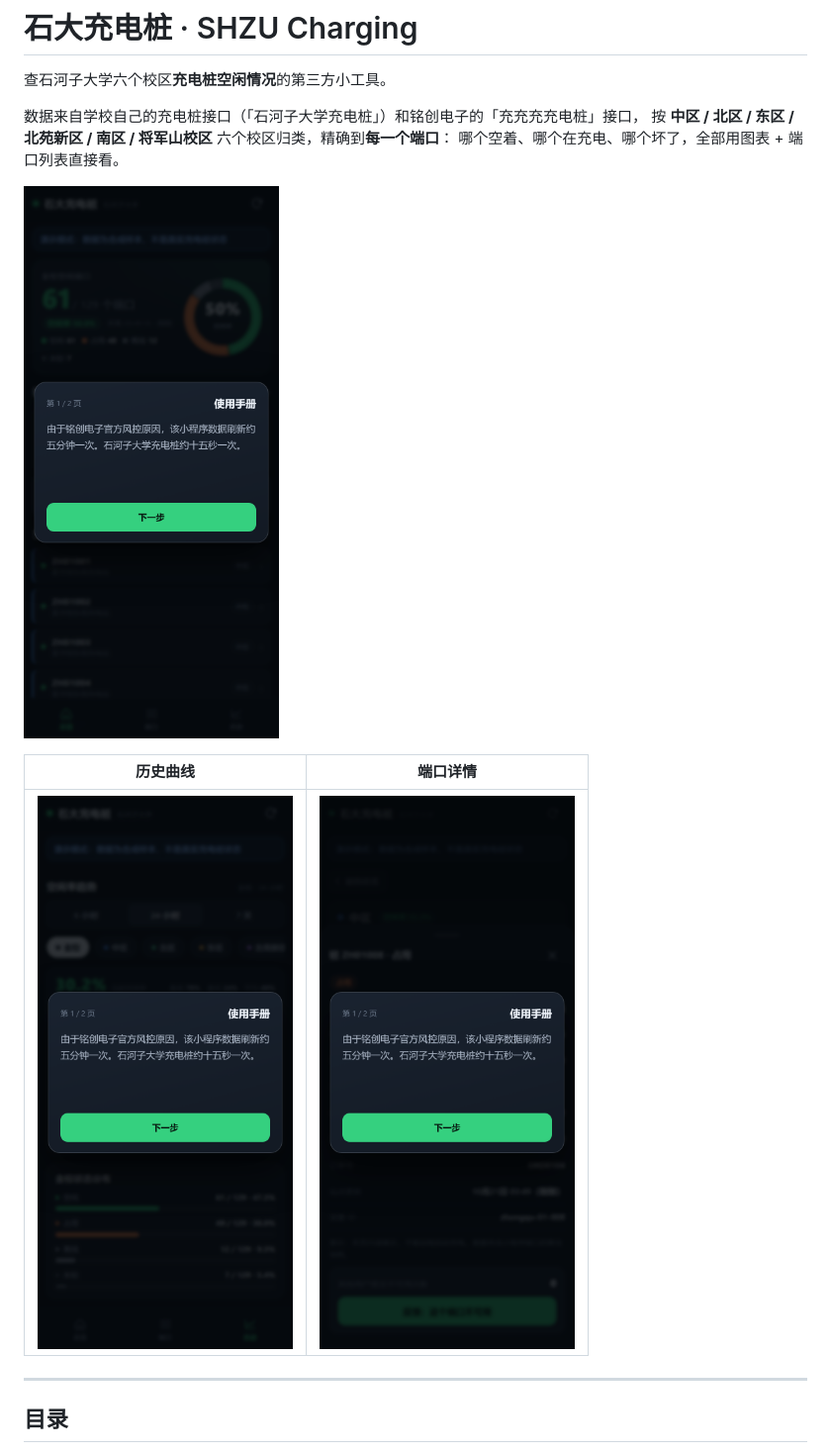
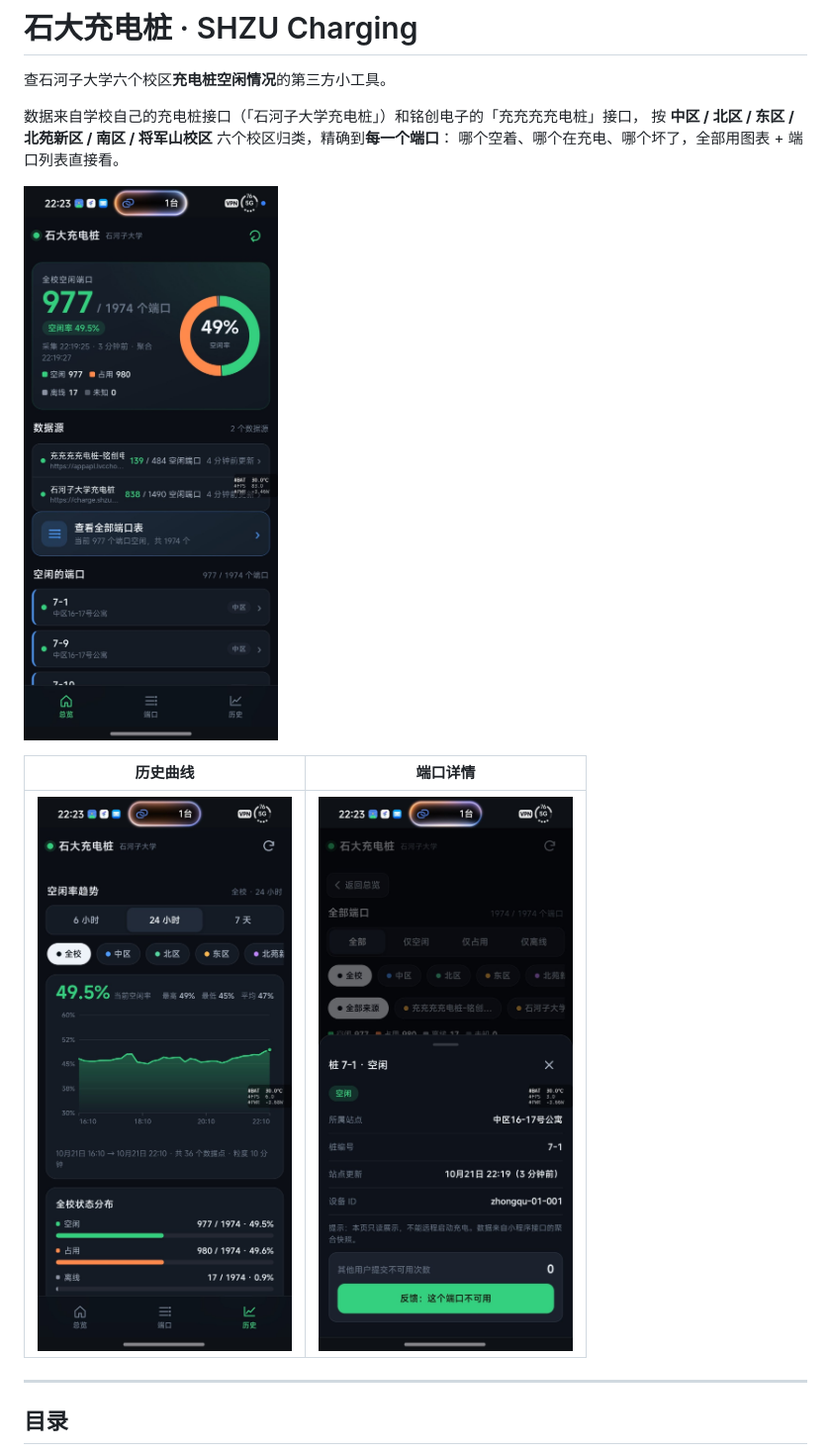
Before and after one commit to dddhs3347/shzu-charging, a Markdown page: README.md, the part around the change. Shown at 99% size. GitHub-like rendering; pictures changed too: docs/images/device-sheet.jpg (added), docs/images/device-sheet.png (deleted), docs/images/history.jpg (added).

Commit message:
README 换新截图（真机首页/历史/端口详情），图片改为 jpg 省一半体积

```diff
--- a/README.md
+++ b/README.md
@@ -6,11 +6,11 @@
 按 **中区 / 北区 / 东区 / 北苑新区 / 南区 / 将军山校区** 六个校区归类，精确到**每一个端口**：
 哪个空着、哪个在充电、哪个坏了，全部用图表 + 端口列表直接看。
 
-![首页总览](docs/images/home.png)
+![首页总览](docs/images/home.jpg)
 
 | 历史曲线 | 端口详情 |
 | --- | --- |
-| ![历史](docs/images/history.png) | ![端口详情](docs/images/device-sheet.png) |
+| ![历史](docs/images/history.jpg) | ![端口详情](docs/images/device-sheet.jpg) |
 
 ---
 
```
